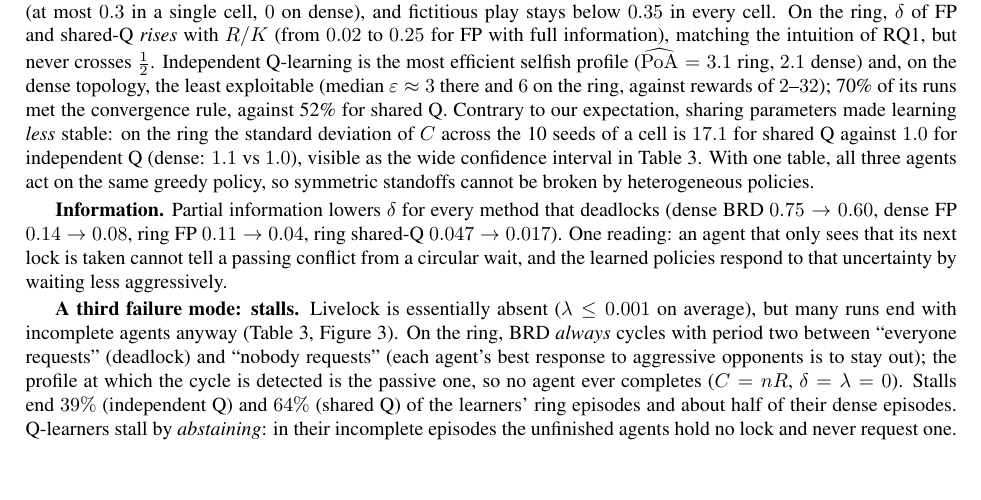
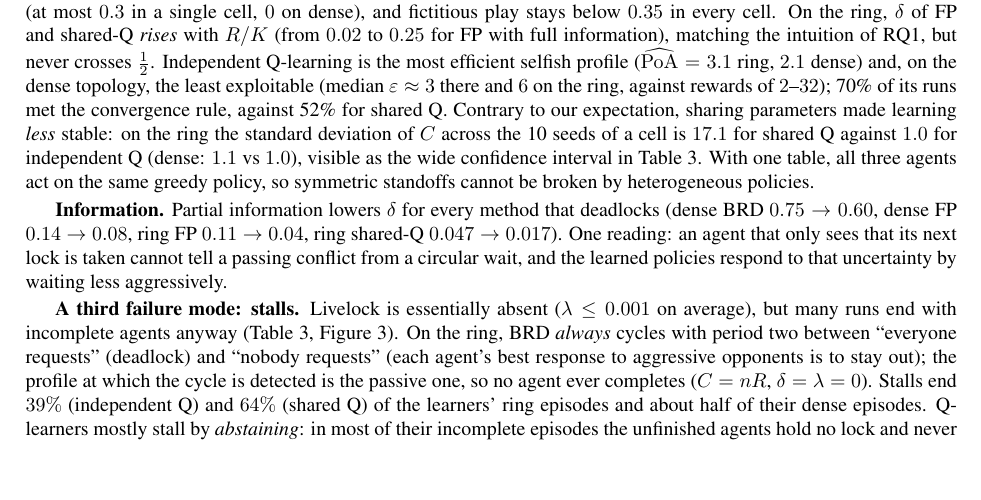
Before and after one commit to devvrat-hans/strategic-deadlock, a LaTeX paper (report/main.tex): part of page 4 of 8, cut so that both start at the same text. Compiled offline with pdfLaTeX.

Commit message:
Soften the abstention claim: most stalls are abstention, not all

```diff
--- a/report/main.tex
+++ b/report/main.tex
@@ -304,7 +304,7 @@ with incomplete agents anyway (Table~\ref{tab:methods}, Figure~\ref{fig:regimes}
 with period two between ``everyone requests'' (deadlock) and ``nobody requests'' (each agent's best response to aggressive
 opponents is to stay out); the profile at which the cycle is detected is the passive one, so no agent ever completes
 ($C=nR$, $\delta=\lambda=0$). Stalls end $39\%$ (independent Q) and $64\%$ (shared Q) of the
-learners' ring episodes and about half of their dense episodes. Q-learners stall by \emph{abstaining}: in their incomplete episodes the unfinished agents hold no lock and never
+learners' ring episodes and about half of their dense episodes. Q-learners mostly stall by \emph{abstaining}: in most of their incomplete episodes the unfinished agents hold no lock and never
 request one. Abstention grows when completion is worth little (at $R/K=0.5$ abstaining is individually rational, since
 the holding cost of three locks exceeds $R$) and when the circular-wait penalty is large: averaged over $R/K$, the
 completion rate of shared Q on the ring falls from $0.34$ at $D=0$ to $0.19$ at $D/c_0=100$. A large $D$ does not cause
```
Also changed, not shown: report/main.pdf.
